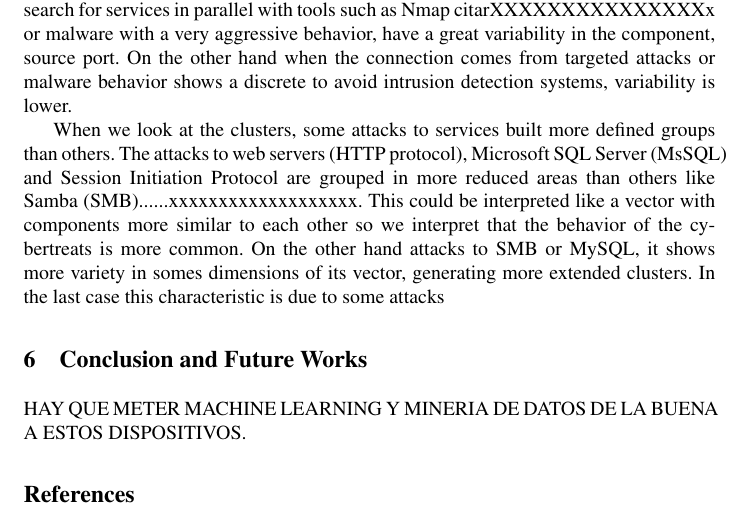
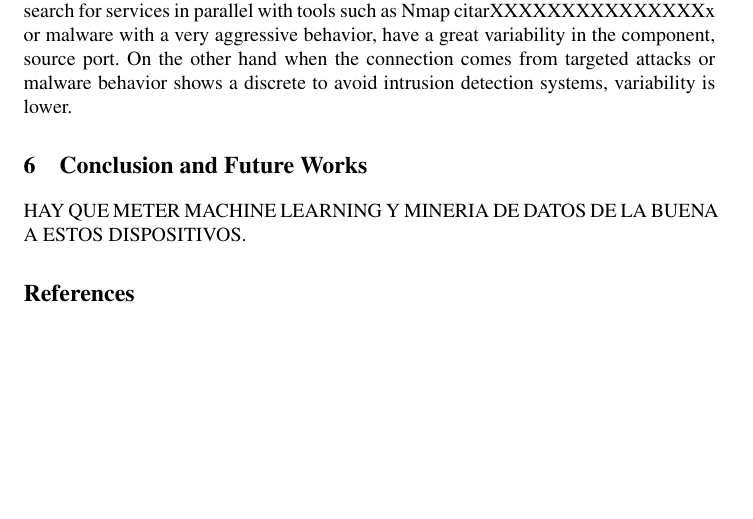
Before and after one commit to geneura-papers/2015_honey, a LaTeX thesis (articuloHoneypot.tex): part of page 6 of 7, cut so that both start at the same text, the shorter picture padded with empty space. Compiled offline with pdfLaTeX.

Commit message:
23_06_15

```diff
--- a/articuloHoneypot.tex
+++ b/articuloHoneypot.tex
@@ -127,8 +127,6 @@ In this section, we expose an experiment with Self-Organizing Maps in order to c
 
 In order to classify the information of detected attacks, we apply the classification method that is described in \ cite {}, in two subsets of data. The first advantage is the simplification of the collected information that it derived from the dimensional reduction intrinsic to the method. The attacks are organized in clusters 2D.  This allows identify some very interesting characteristics. The first thing that drawing our attention is how the attacks to HTTP, Microsoft SQL Server (MSSQL) and Session Initiation Protocol (SIP) are concentrated in areas better defined. It is because the cyberthreat showed less variability in their dimensional components. This is explained by the nature of the connections of the attacks and the characteristics of the software used. A sweep scan to search for services in parallel with tools such as Nmap citarXXXXXXXXXXXXXXXx or malware with a very aggressive behavior, have a great variability in the component, source port. On the other hand when the connection comes from targeted attacks or malware behavior shows a discrete to avoid intrusion detection systems, variability is lower.
 
-When we look at the clusters, some attacks to services built more defined groups than others. The attacks to web servers (HTTP protocol), Microsoft SQL Server (MsSQL) and Session Initiation Protocol are grouped in more reduced areas than others like Samba (SMB)......xxxxxxxxxxxxxxxxxxx. This could be interpreted like a vector with components more similar to each other so we interpret that the behavior of the cybertreats is more common. On the other hand attacks to SMB or MySQL, it shows more variety in somes dimensions of its vector, generating more extended clusters. In the last case this characteristic is due to some attacks
-
 \section{Conclusion and Future Works}
 \label{sec:conclusion&future}
 HAY QUE METER MACHINE LEARNING Y MINERIA DE DATOS DE LA BUENA A ESTOS DISPOSITIVOS.
```
